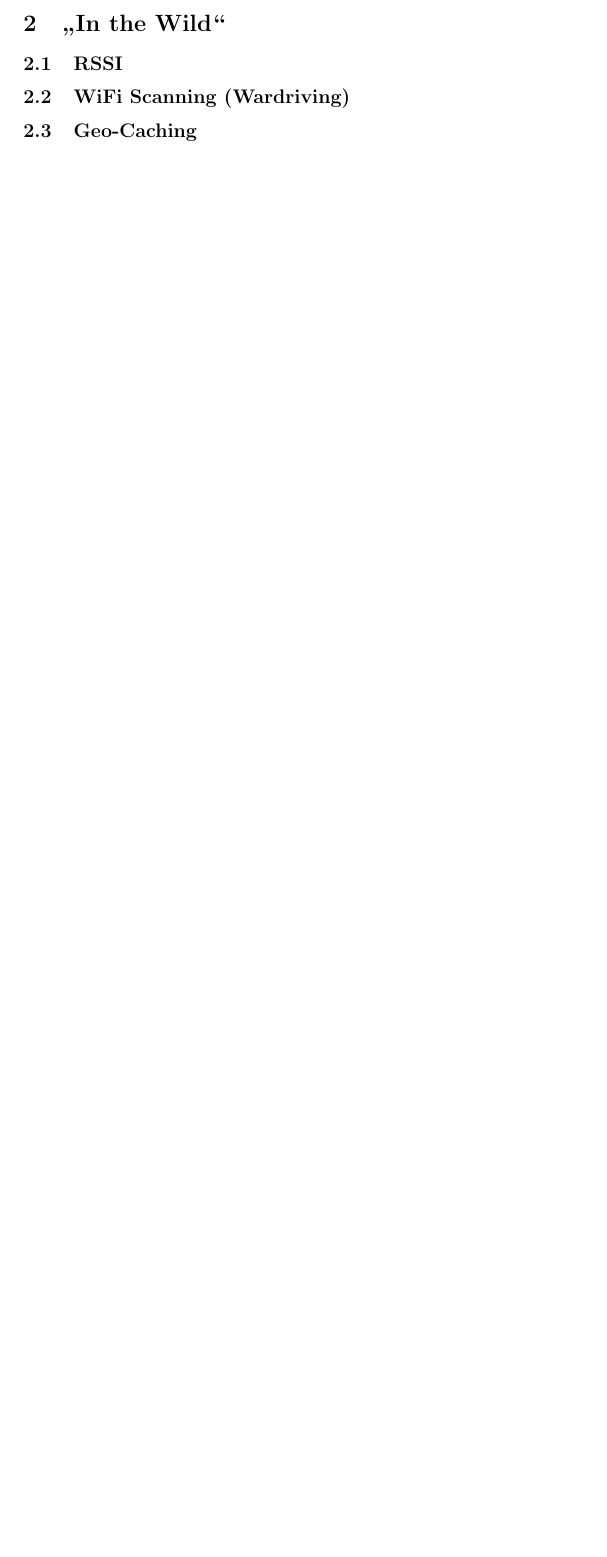
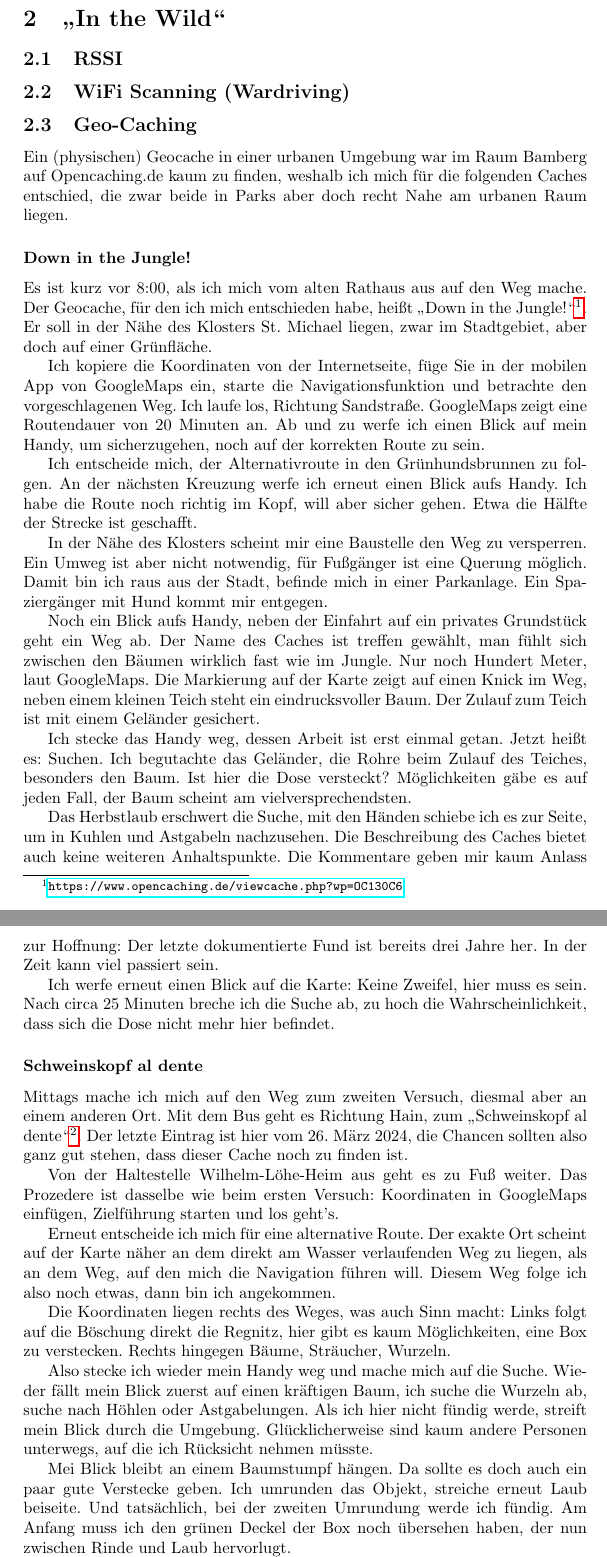
Before and after one commit to layaxx/m4_uixd, a LaTeX document (main.tex, which reads sections/23_geo-caching.tex): part of page 2 of 2 before the commit and two parts of pages 3 and 4 of 4 after it, the two joined at a grey line, cut so that both start at the same text, the shorter picture padded with empty space. Compiled offline with pdfLaTeX.

Commit message:
add geocaching section

```diff
--- a/sections/23_geo-caching.tex
+++ b/sections/23_geo-caching.tex
@@ -1 +1,36 @@
 \subsection{Geo-Caching}
+
+Ein (physischen) Geocache in einer urbanen Umgebung war im Raum Bamberg auf Opencaching.de kaum zu finden, weshalb ich mich für die folgenden Caches entschied, die zwar beide in Parks aber doch recht Nahe am urbanen Raum liegen.
+
+\subsubsection*{Down in the Jungle!}
+
+Es ist kurz vor 8:00, als ich mich vom alten Rathaus aus auf den Weg mache. Der Geocache, für den ich mich entschieden habe, heißt \enquote{Down in the Jungle!}\footnote{\url{https://www.opencaching.de/viewcache.php?wp=OC130C6}}. Er soll in der Nähe des Klosters St. Michael liegen, zwar im Stadtgebiet, aber doch auf einer Grünfläche.
+
+Ich kopiere die Koordinaten von der Internetseite, füge Sie in der mobilen App von GoogleMaps ein, starte die Navigationsfunktion und betrachte den vorgeschlagenen Weg. Ich laufe los, Richtung Sandstraße. GoogleMaps zeigt eine Routendauer von 20 Minuten an. Ab und zu werfe ich einen Blick auf mein Handy, um sicherzugehen, noch auf der korrekten Route zu sein.
+
+Ich entscheide mich, der Alternativroute in den Grünhundsbrunnen zu folgen. An der nächsten Kreuzung werfe ich erneut einen Blick aufs Handy. Ich habe die Route noch richtig im Kopf, will aber sicher gehen. Etwa die Hälfte der Strecke ist geschafft.
+
+In der Nähe des Klosters scheint mir eine Baustelle den Weg zu versperren. Ein Umweg ist aber nicht notwendig, für Fußgänger ist eine Querung möglich. Damit bin ich raus aus der Stadt, befinde mich in einer Parkanlage. Ein Spaziergänger mit Hund kommt mir entgegen.
+
+Noch ein Blick aufs Handy, neben der Einfahrt auf ein privates Grundstück geht ein Weg ab. Der Name des Caches ist treffen gewählt, man fühlt sich zwischen den Bäumen wirklich fast wie im Jungle. Nur noch Hundert Meter, laut GoogleMaps. Die Markierung auf der Karte zeigt auf einen Knick im Weg, neben einem kleinen Teich steht ein eindrucksvoller Baum. Der Zulauf zum Teich ist mit einem Geländer gesichert.
+
+Ich stecke das Handy weg, dessen Arbeit ist erst einmal getan. Jetzt heißt es: Suchen. Ich begutachte das Geländer, die Rohre beim Zulauf des Teiches, besonders den Baum. Ist hier die Dose versteckt? Möglichkeiten gäbe es auf jeden Fall, der Baum scheint am vielversprechendsten.
+
+Das Herbstlaub erschwert die Suche, mit den Händen schiebe ich es zur Seite, um in Kuhlen und Astgabeln nachzusehen. Die Beschreibung des Caches bietet auch keine weiteren Anhaltspunkte. Die Kommentare geben mir kaum Anlass zur Hoffnung: Der letzte dokumentierte Fund ist bereits drei Jahre her. In der Zeit kann viel passiert sein.
+
+Ich werfe erneut einen Blick auf die Karte: Keine Zweifel, hier muss es sein. Nach circa 25 Minuten breche ich die Suche ab, zu hoch die Wahrscheinlichkeit, dass sich die Dose nicht mehr hier befindet.
+
+\subsubsection*{Schweinskopf al dente}
+Mittags mache ich mich auf den Weg zum zweiten Versuch, diesmal aber an einem anderen Ort. Mit dem Bus geht es Richtung Hain, zum \enquote{Schweinskopf al dente}\footnote{\url{https://www.opencaching.de/viewcache.php?wp=OC141A5}}. Der letzte Eintrag ist hier vom 26. März 2024, die Chancen sollten also ganz gut stehen, dass dieser Cache noch zu finden ist.
+
+Von der Haltestelle Wilhelm-Löhe-Heim aus geht es zu Fuß weiter. Das Prozedere ist dasselbe wie beim ersten Versuch: Koordinaten in GoogleMaps einfügen, Zielführung starten und los geht's.
+
+Erneut entscheide ich mich für eine alternative Route. Der exakte Ort scheint auf der Karte näher an dem direkt am Wasser verlaufenden Weg zu liegen, als an dem Weg, auf den mich die Navigation führen will. Diesem Weg folge ich also noch etwas, dann bin ich angekommen.
+
+Die Koordinaten liegen rechts des Weges, was auch Sinn macht: Links folgt auf die Böschung direkt die Regnitz, hier gibt es kaum Möglichkeiten, eine Box zu verstecken. Rechts hingegen Bäume, Sträucher, Wurzeln.
+
+Also stecke ich wieder mein Handy weg und mache mich auf die Suche. Wieder fällt mein Blick zuerst auf einen kräftigen Baum, ich suche die Wurzeln ab, suche nach Höhlen oder Astgabelungen. Als ich hier nicht fündig werde, streift mein Blick durch die Umgebung. Glücklicherweise sind kaum andere Personen unterwegs, auf die ich Rücksicht nehmen müsste.
+
+Mei Blick bleibt an einem Baumstumpf hängen. Da sollte es doch auch ein paar gute Verstecke geben. Ich umrunden das Objekt, streiche erneut Laub beiseite. Und tatsächlich, bei der zweiten Umrundung werde ich fündig. Am Anfang muss ich den grünen Deckel der Box noch übersehen haben, der nun zwischen Rinde und Laub hervorlugt.
+
+Ich nehme die Box aus ihrem Versteck und öffne sie. Ich blättere durch das etwas feuchte, leicht gammelige Logbuch und trage das Datum und meinen Namen ein. Anschließend lege ich es zurück und platziere die Box an dem Ort, an dem ich sie wenige Minuten vorher gefunden habe.
```
